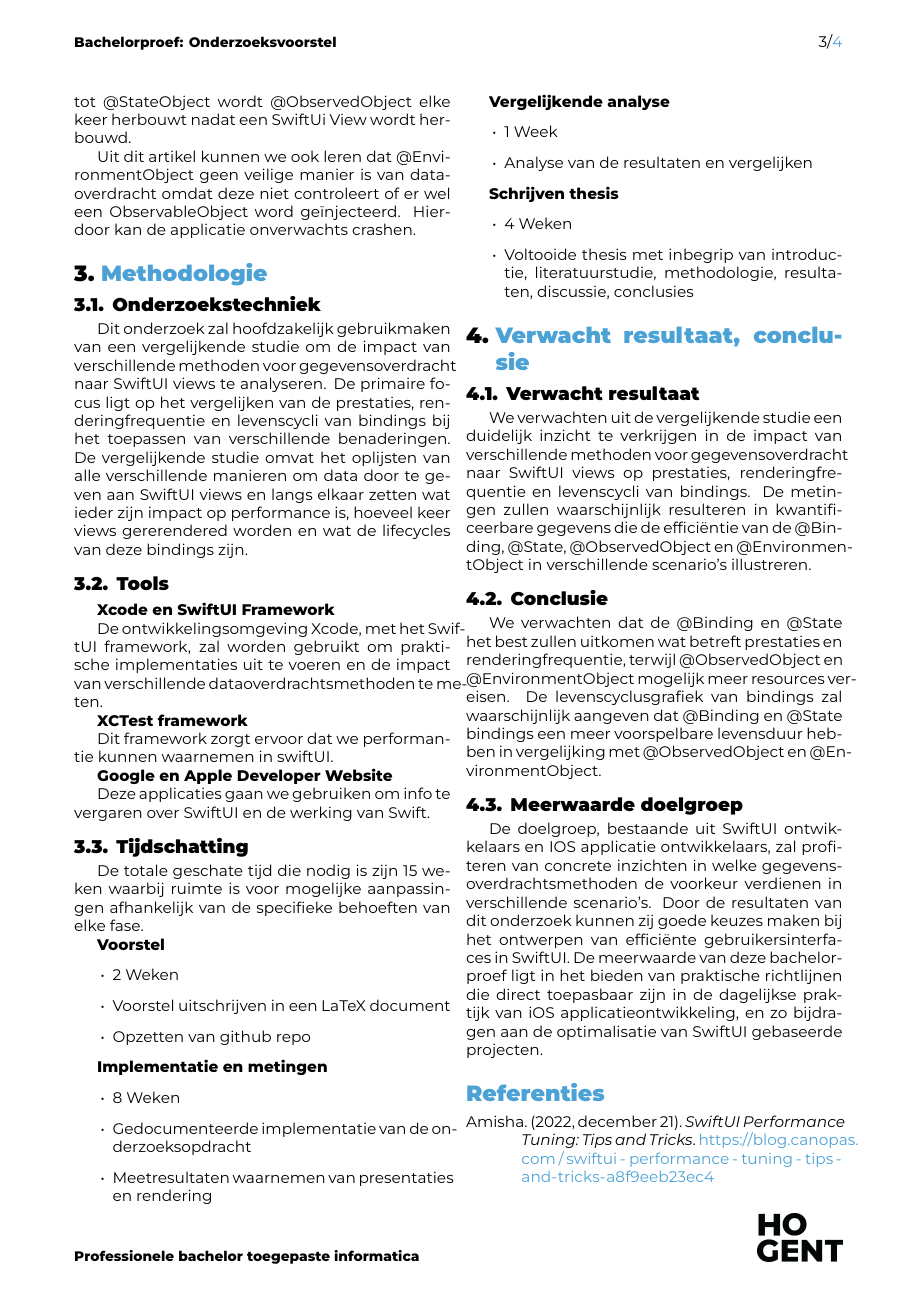
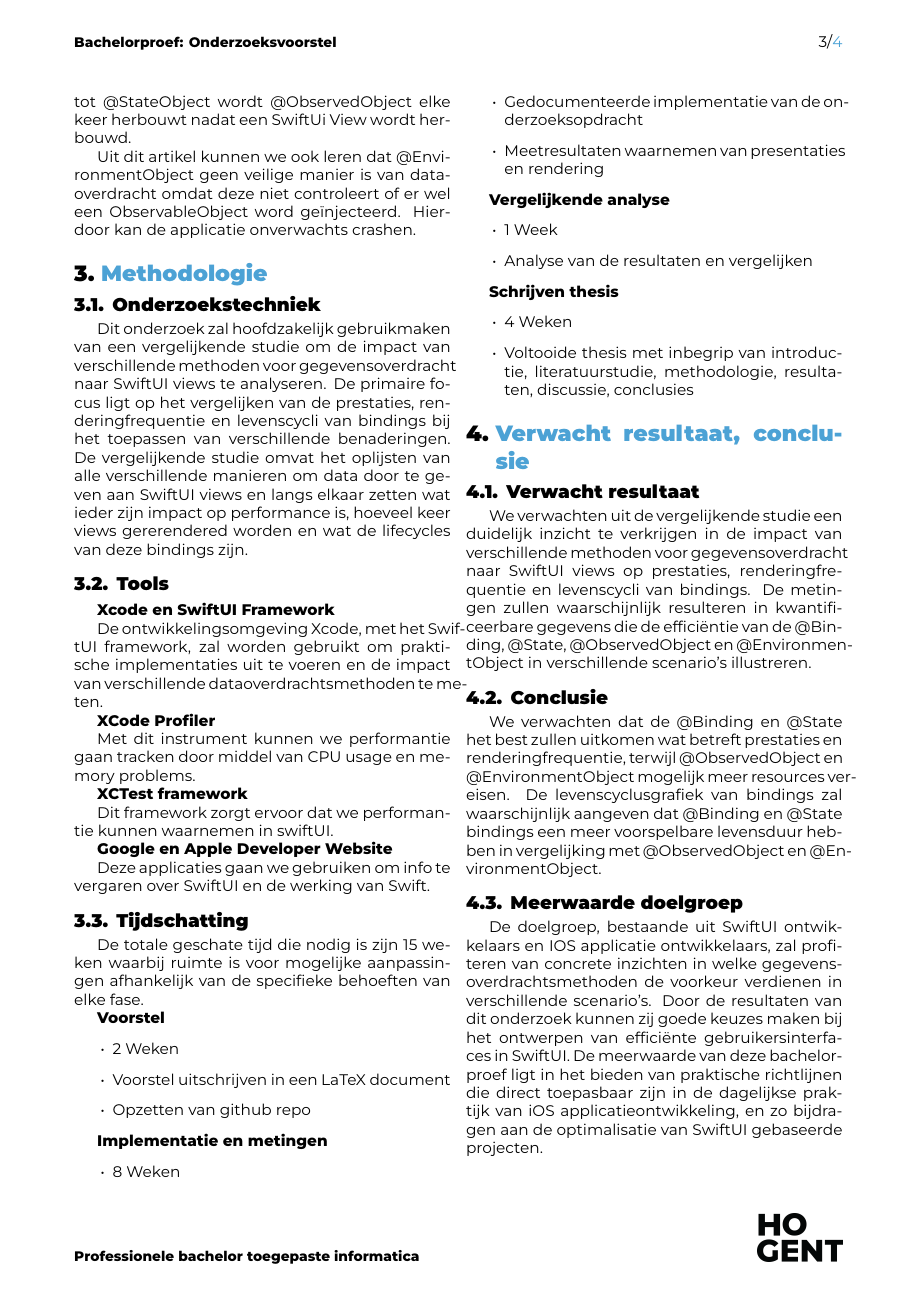
Before and after one commit to WannesDT/BP_WannesDT_SwiftUI, a LaTeX document (voorstel/DeTollenaereWannes-BPvoorstel.tex, which reads voorstel/voorstel-inhoud.tex): page 3 of 4. Compiled offline with XeLaTeX.

Commit message:
Kleine aanpassing voor XCode profiler

```diff
--- a/voorstel/voorstel-inhoud.tex
+++ b/voorstel/voorstel-inhoud.tex
@@ -114,6 +114,10 @@ Dit onderzoek zal hoofdzakelijk gebruikmaken van een vergelijkende studie om de
 
 De ontwikkelingsomgeving Xcode, met het SwiftUI framework, zal worden gebruikt om praktische implementaties uit te voeren en de impact van verschillende dataoverdrachtsmethoden te meten.
 
+\textbf{XCode Profiler}
+
+Met dit instrument kunnen we performantie gaan tracken door middel van CPU usage en memory problems.
+
 \textbf{XCTest framework}
 
 Dit framework zorgt ervoor dat we performantie kunnen waarnemen in swiftUI.
```
